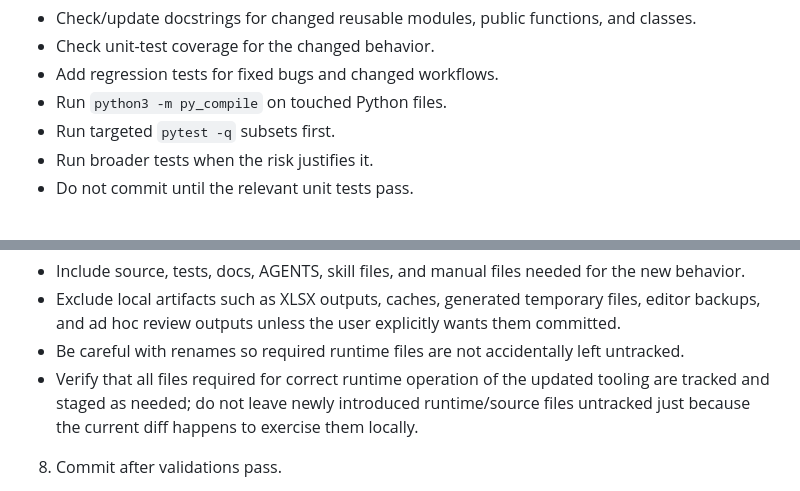
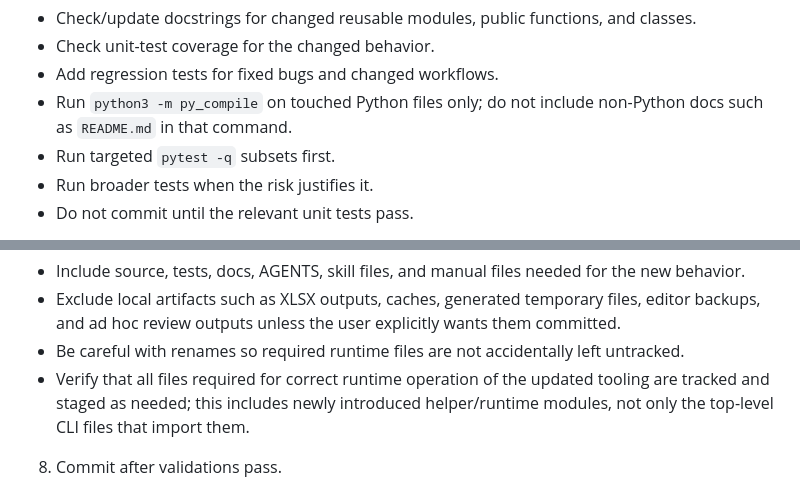
Before and after one commit to BBMRI-ERIC/directory-scripts, a Markdown page: skills/review-and-commit/SKILL.md, 2 parts joined by grey strips. GitHub-like rendering.

Commit message:
Refine shared review skills
Update the team-shared review skills with two small workflow refinements.

Changes:
- review-and-commit now explicitly says to run py_compile only on Python files and to verify newly introduced helper/runtime modules are tracked and staged, not just top-level CLIs
- assertive-quality-gate now calls out repeated parsing/normalization/serialization logic across CLIs as a signal to extract a shared helper before commit

Validation run:
- python3 /data/data/com.termux/files/home/.codex/skills/.system/skill-creator/scripts/quick_validate.py skills/review-and-commit
- python3 /data/data/com.termux/files/home/.codex/skills/.system/skill-creator/scripts/quick_validate.py skills/assertive-quality-gate

Sync:
- copied the updated repo skill files into the installed ~/.codex/skills locations
- verified repo and installed copies match exactly

```diff
--- a/skills/review-and-commit/SKILL.md
+++ b/skills/review-and-commit/SKILL.md
@@ -29,7 +29,7 @@ Run this workflow before creating a commit in this repository.
 - Check/update docstrings for changed reusable modules, public functions, and classes.
 - Check unit-test coverage for the changed behavior.
 - Add regression tests for fixed bugs and changed workflows.
-- Run `python3 -m py_compile` on touched Python files.
+- Run `python3 -m py_compile` on touched Python files only; do not include non-Python docs such as `README.md` in that command.
 - Run targeted `pytest -q` subsets first.
 - Run broader tests when the risk justifies it.
 - Do not commit until the relevant unit tests pass.
@@ -51,7 +51,7 @@ Run this workflow before creating a commit in this repository.
 - Include source, tests, docs, AGENTS, skill files, and manual files needed for the new behavior.
 - Exclude local artifacts such as XLSX outputs, caches, generated temporary files, editor backups, and ad hoc review outputs unless the user explicitly wants them committed.
 - Be careful with renames so required runtime files are not accidentally left untracked.
-- Verify that all files required for correct runtime operation of the updated tooling are tracked and staged as needed; do not leave newly introduced runtime/source files untracked just because the current diff happens to exercise them locally.
+- Verify that all files required for correct runtime operation of the updated tooling are tracked and staged as needed; this includes newly introduced helper/runtime modules, not only the top-level CLI files that import them.
 
 8. Commit after validations pass.
 - Once the required validations succeed, create the commit at the end of the workflow.
```
Also changed, not shown: skills/assertive-quality-gate/SKILL.md (+1 -0 lines).
